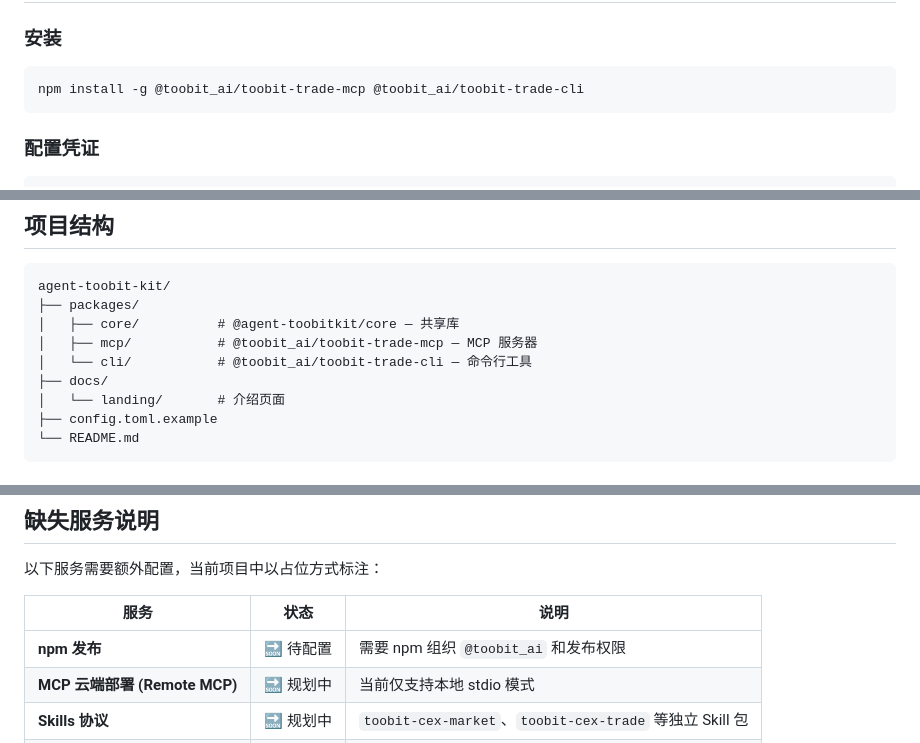
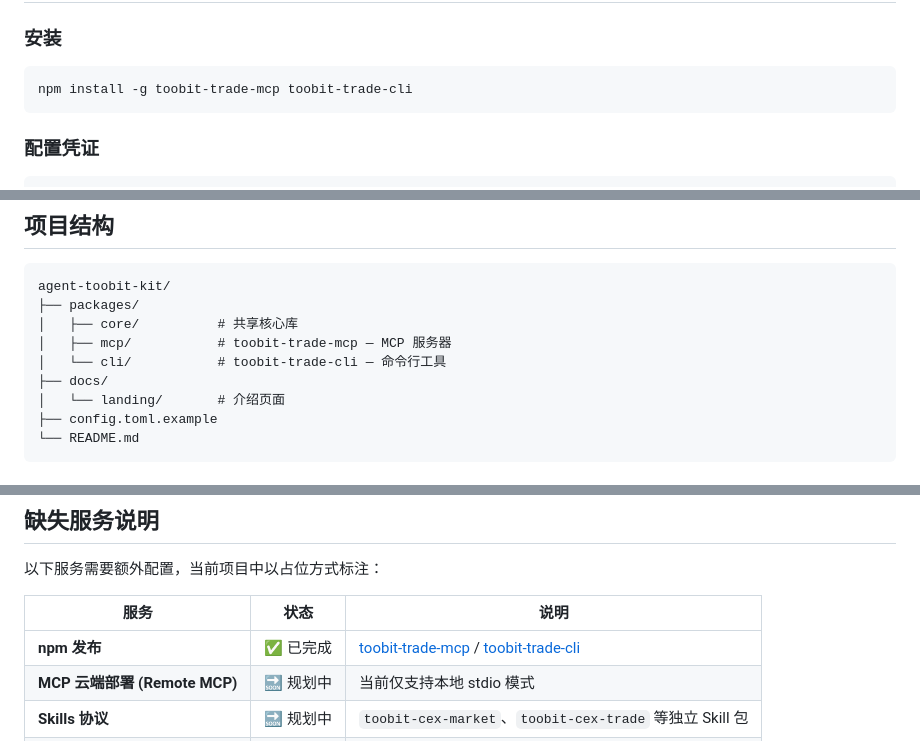
Before and after one commit to toobit-docs/agent-kit, a Markdown page: README.md, 3 parts joined by grey strips. Drawn GitHub-style.

Commit message:
fix: 修复 README 中的 npm 包名为无 scope 版本
- 安装命令改为 toobit-trade-mcp / toobit-trade-cli
- 更新项目结构注释中的包名
- npm 发布状态更新为已完成

Made-with: Cursor

````diff
--- a/README.md
+++ b/README.md
@@ -31,7 +31,7 @@
 ### 安装
 
 ```bash
-npm install -g @toobit_ai/toobit-trade-mcp @toobit_ai/toobit-trade-cli
+npm install -g toobit-trade-mcp toobit-trade-cli
 ```
 
 ### 配置凭证
@@ -198,9 +198,9 @@ toobit account balance
 ```
 agent-toobit-kit/
 ├── packages/
-│   ├── core/          # @agent-toobitkit/core — 共享库
-│   ├── mcp/           # @toobit_ai/toobit-trade-mcp — MCP 服务器
-│   └── cli/           # @toobit_ai/toobit-trade-cli — 命令行工具
+│   ├── core/          # 共享核心库
+│   ├── mcp/           # toobit-trade-mcp — MCP 服务器
+│   └── cli/           # toobit-trade-cli — 命令行工具
 ├── docs/
 │   └── landing/       # 介绍页面
 ├── config.toml.example
@@ -224,7 +224,7 @@ MIT License
 
 | 服务 | 状态 | 说明 |
 |------|------|------|
-| **npm 发布** | 🔜 待配置 | 需要 npm 组织 `@toobit_ai` 和发布权限 |
+| **npm 发布** | ✅ 已完成 | [toobit-trade-mcp](https://www.npmjs.com/package/toobit-trade-mcp) / [toobit-trade-cli](https://www.npmjs.com/package/toobit-trade-cli) |
 | **MCP 云端部署 (Remote MCP)** | 🔜 规划中 | 当前仅支持本地 stdio 模式 |
 | **Skills 协议** | 🔜 规划中 | `toobit-cex-market`、`toobit-cex-trade` 等独立 Skill 包 |
 | **WebSocket 实时数据** | 🔜 待开发 | 现货/合约 WebSocket 行情和用户数据流 |
````
